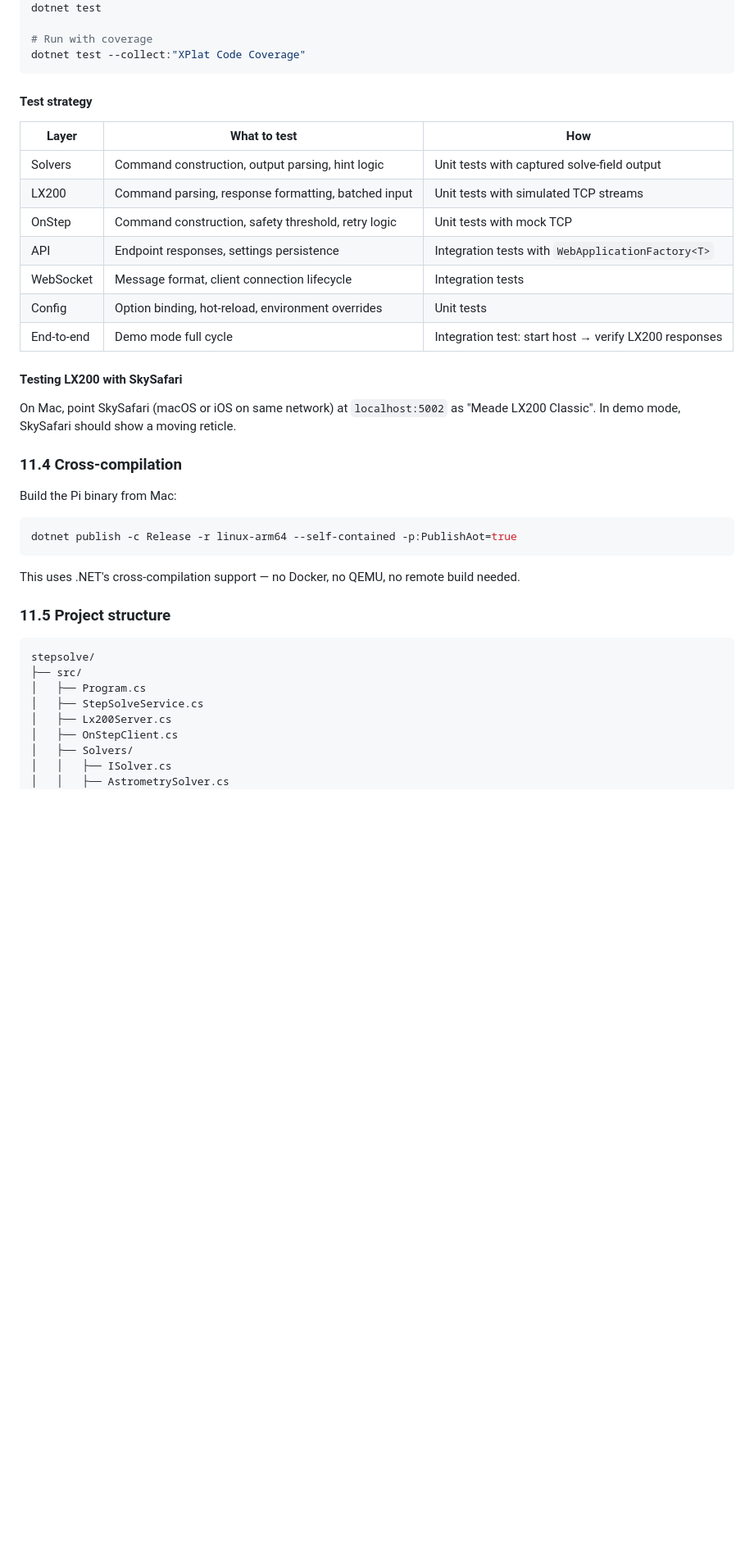
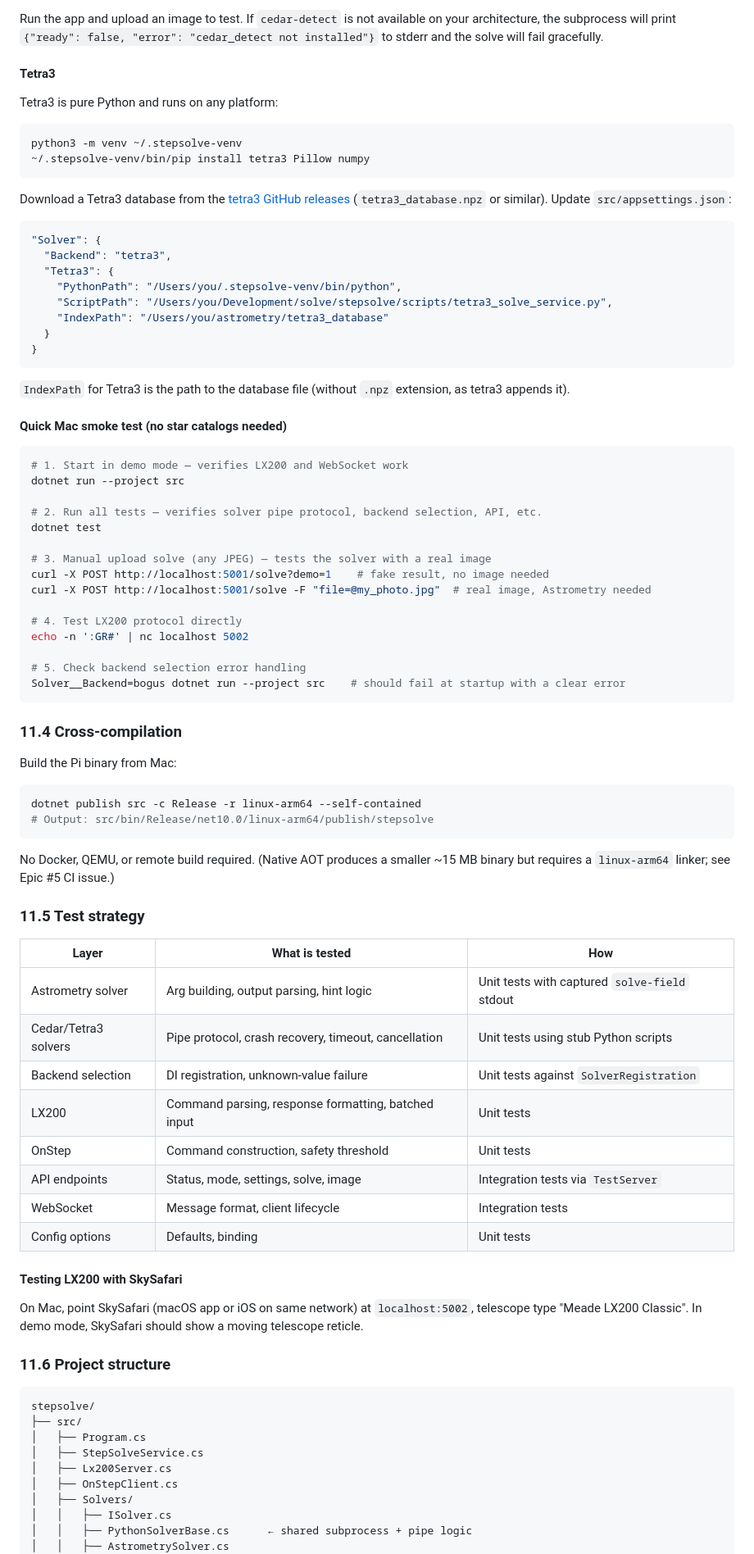
Before and after one commit to tomotvos/stepsolve, a Markdown page: docs/PRD.md, the part around one of its changes. Shown at 82% size. Drawn GitHub-style; blank space fills up the shorter version.

````diff
--- a/docs/PRD.md
+++ b/docs/PRD.md
@@ -893,36 +980,78 @@ The application detects macOS and:
+Run the app and upload an image to test. If `cedar-detect` is not available on your architecture, the subprocess will print `{"ready": false, "error": "cedar_detect not installed"}` to stderr and the solve will fail gracefully.
+
+#### Tetra3
+
+Tetra3 is pure Python and runs on any platform:
+
+```bash
+python3 -m venv ~/.stepsolve-venv
+~/.stepsolve-venv/bin/pip install tetra3 Pillow numpy
+```
+
+Download a Tetra3 database from the [tetra3 GitHub releases](https://github.com/esa/tetra3/releases) (`tetra3_database.npz` or similar). Update `src/appsettings.json`:
+
+```json
+"Solver": {
+  "Backend": "tetra3",
+  "Tetra3": {
+    "PythonPath": "/Users/you/.stepsolve-venv/bin/python",
+    "ScriptPath": "/Users/you/Development/solve/stepsolve/scripts/tetra3_solve_service.py",
+    "IndexPath": "/Users/you/astrometry/tetra3_database"
+  }
+}
+```
+
+`IndexPath` for Tetra3 is the path to the database file (without `.npz` extension, as tetra3 appends it).
+
+#### Quick Mac smoke test (no star catalogs needed)
+
+```bash
+# 1. Start in demo mode — verifies LX200 and WebSocket work
+dotnet run --project src
+
+# 2. Run all tests — verifies solver pipe protocol, backend selection, API, etc.
 dotnet test
 
-# Run with coverage
-dotnet test --collect:"XPlat Code Coverage"
+# 3. Manual upload solve (any JPEG) — tests the solver with a real image
+curl -X POST http://localhost:5001/solve?demo=1    # fake result, no image needed
+curl -X POST http://localhost:5001/solve -F "file=@my_photo.jpg"  # real image, Astrometry needed
+
+# 4. Test LX200 protocol directly
+echo -n ':GR#' | nc localhost 5002
+
+# 5. Check backend selection error handling
+Solver__Backend=bogus dotnet run --project src    # should fail at startup with a clear error
 ```
-
-#### Test strategy
-
-| Layer | What to test | How |
-|-------|-------------|-----|
-| Solvers | Command construction, output parsing, hint logic | Unit tests with captured solve-field output |
-| LX200 | Command parsing, response formatting, batched input | Unit tests with simulated TCP streams |
-| OnStep | Command construction, safety threshold, retry logic | Unit tests with mock TCP |
-| API | Endpoint responses, settings persistence | Integration tests with `WebApplicationFactory<T>` |
-| WebSocket | Message format, client connection lifecycle | Integration tests |
-| Config | Option binding, hot-reload, environment overrides | Unit tests |
-| End-to-end | Demo mode full cycle | Integration test: start host → verify LX200 responses |
-
-#### Testing LX200 with SkySafari
-
-On Mac, point SkySafari (macOS or iOS on same network) at `localhost:5002` as "Meade LX200 Classic". In demo mode, SkySafari should show a moving reticle.
 
 ### 11.4 Cross-compilation
 
 Build the Pi binary from Mac:
 
 ```bash
-dotnet publish -c Release -r linux-arm64 --self-contained -p:PublishAot=true
+dotnet publish src -c Release -r linux-arm64 --self-contained
+# Output: src/bin/Release/net10.0/linux-arm64/publish/stepsolve
 ```
 
-This uses .NET's cross-compilation support — no Docker, no QEMU, no remote build needed.
+No Docker, QEMU, or remote build required. (Native AOT produces a smaller ~15 MB binary but requires a `linux-arm64` linker; see Epic #5 CI issue.)
 
-### 11.5 Project structure
+### 11.5 Test strategy
+
+| Layer | What is tested | How |
+|-------|---------------|-----|
+| Astrometry solver | Arg building, output parsing, hint logic | Unit tests with captured `solve-field` stdout |
+| Cedar/Tetra3 solvers | Pipe protocol, crash recovery, timeout, cancellation | Unit tests using stub Python scripts |
+| Backend selection | DI registration, unknown-value failure | Unit tests against `SolverRegistration` |
+| LX200 | Command parsing, response formatting, batched input | Unit tests |
+| OnStep | Command construction, safety threshold | Unit tests |
+| API endpoints | Status, mode, settings, solve, image | Integration tests via `TestServer` |
+| WebSocket | Message format, client lifecycle | Integration tests |
+| Config options | Defaults, binding | Unit tests |
+
+#### Testing LX200 with SkySafari
+
+On Mac, point SkySafari (macOS app or iOS on same network) at `localhost:5002`, telescope type "Meade LX200 Classic". In demo mode, SkySafari should show a moving telescope reticle.
+
+### 11.6 Project structure
 
 ```
 stepsolve/
@@ -933,5 +1062,6 @@ stepsolve/
 │   ├── OnStepClient.cs
 │   ├── Solvers/
 │   │   ├── ISolver.cs
+│   │   ├── PythonSolverBase.cs      ← shared subprocess + pipe logic
 │   │   ├── AstrometrySolver.cs
 │   │   ├── CedarSolver.cs
````
Also changed, not shown: other parts of docs/PRD.md (+150 -74 lines).
